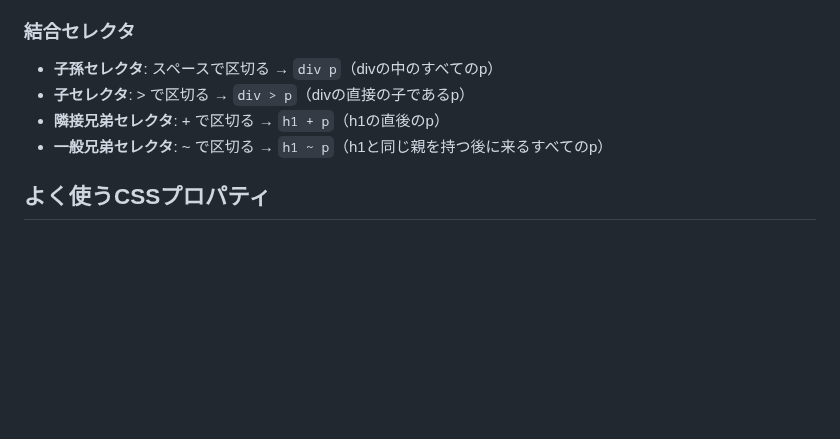
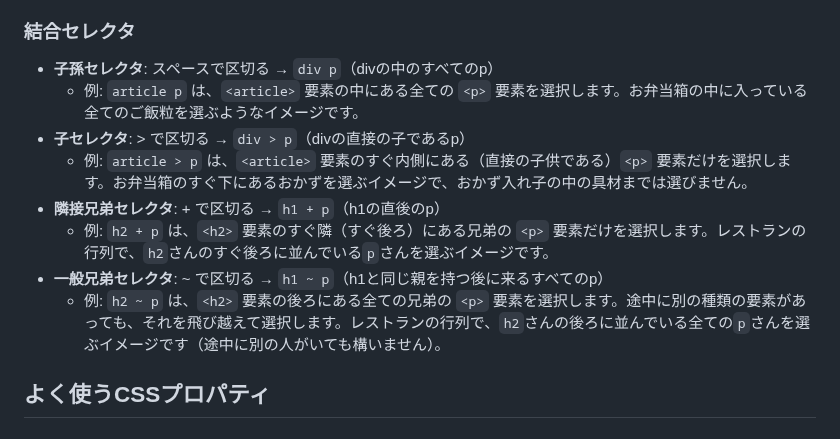
Before and after one commit to Fu-chan-U/study, a Markdown page: Programming_Lessons/CSS_basics.md, the part around the change. Drawn GitHub-style; blank space fills up the shorter version.

Commit message:
CSSの兄弟セレクタの説明を追記

```diff
--- a/Programming_Lessons/CSS_basics.md
+++ b/Programming_Lessons/CSS_basics.md
@@ -162,9 +162,13 @@ HTML要素に直接style属性を使って書きます。
 
 ### 結合セレクタ
 - **子孫セレクタ**: スペースで区切る → `div p`（divの中のすべてのp）
+  - 例: `article p` は、`<article>` 要素の中にある全ての `<p>` 要素を選択します。お弁当箱の中に入っている全てのご飯粒を選ぶようなイメージです。
 - **子セレクタ**: > で区切る → `div > p`（divの直接の子であるp）
+  - 例: `article > p` は、`<article>` 要素のすぐ内側にある（直接の子供である）`<p>` 要素だけを選択します。お弁当箱のすぐ下にあるおかずを選ぶイメージで、おかず入れ子の中の具材までは選びません。
 - **隣接兄弟セレクタ**: + で区切る → `h1 + p`（h1の直後のp）
+  - 例: `h2 + p` は、`<h2>` 要素のすぐ隣（すぐ後ろ）にある兄弟の `<p>` 要素だけを選択します。レストランの行列で、`h2`さんのすぐ後ろに並んでいる`p`さんを選ぶイメージです。
 - **一般兄弟セレクタ**: ~ で区切る → `h1 ~ p`（h1と同じ親を持つ後に来るすべてのp）
+  - 例: `h2 ~ p` は、`<h2>` 要素の後ろにある全ての兄弟の `<p>` 要素を選択します。途中に別の種類の要素があっても、それを飛び越えて選択します。レストランの行列で、`h2`さんの後ろに並んでいる全ての`p`さんを選ぶイメージです（途中に別の人がいても構いません）。
 
 ## よく使うCSSプロパティ
 
```
